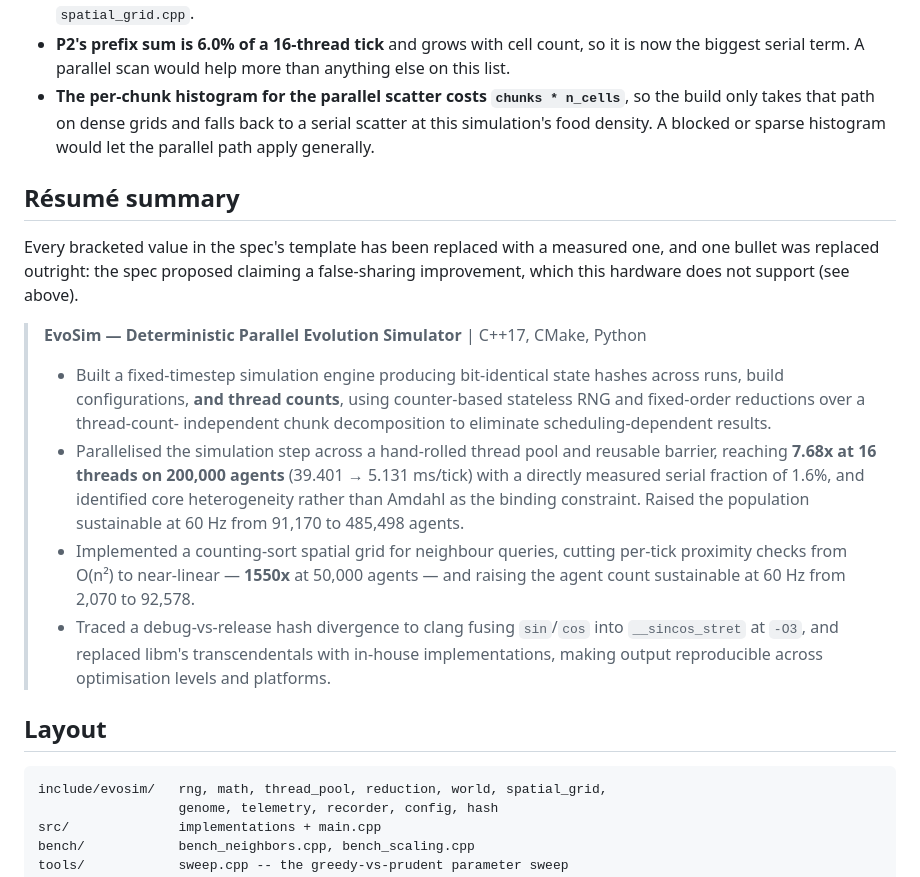
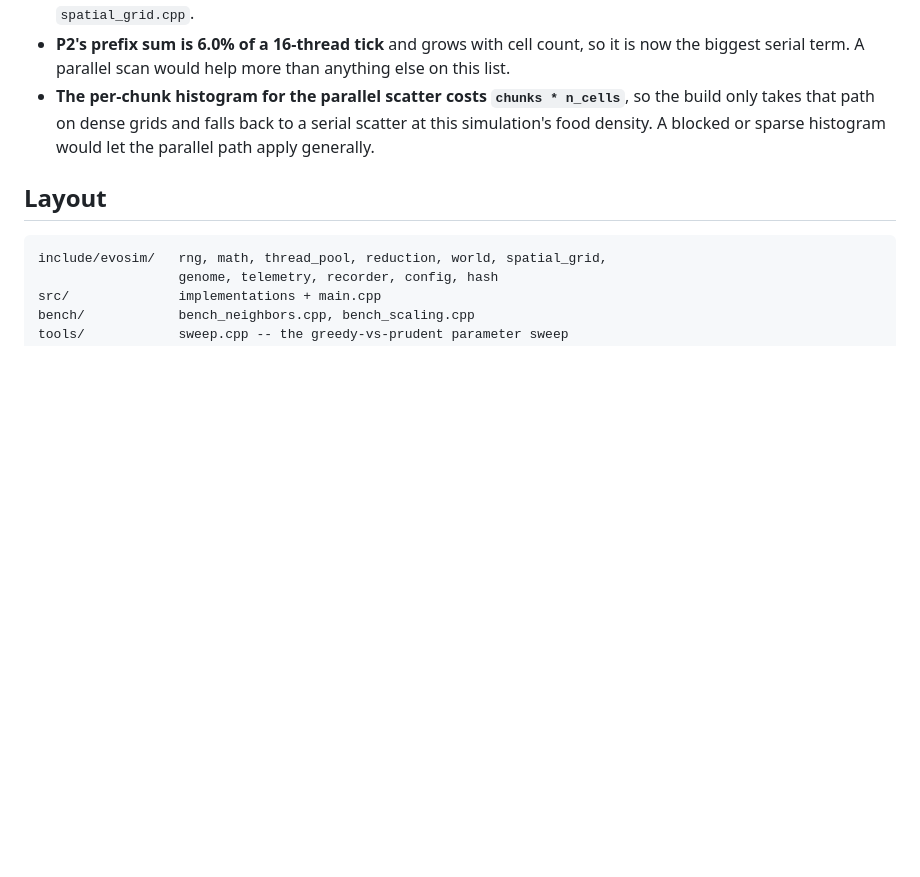
Before and after one commit to nzarc312/evosim-engine, a Markdown page: README.md, the part around one of its changes. GitHub-like rendering; blank space fills up the shorter version.

````diff
--- a/README.md
+++ b/README.md
@@ -546,33 +605,6 @@ the timestep is ever changed.
   scatter at this simulation's food density. A blocked or sparse histogram would
   let the parallel path apply generally.
 
-## Résumé summary
-
-Every bracketed value in the spec's template has been replaced with a measured
-one, and one bullet was replaced outright: the spec proposed claiming a
-false-sharing improvement, which this hardware does not support (see above).
-
-> **EvoSim — Deterministic Parallel Evolution Simulator** | C++17, CMake, Python
->
-> - Built a fixed-timestep simulation engine producing bit-identical state
->   hashes across runs, build configurations, **and thread counts**, using
->   counter-based stateless RNG and fixed-order reductions over a thread-count-
->   independent chunk decomposition to eliminate scheduling-dependent results.
-> - Parallelised the simulation step across a hand-rolled thread pool and
->   reusable barrier, reaching **7.68x at 16 threads on 200,000 agents**
->   (39.401 → 5.131 ms/tick) with a directly measured serial fraction of
->   1.6%, and identified core heterogeneity rather than Amdahl as the
->   binding constraint. Raised the population sustainable at 60 Hz from
->   91,170 to 485,498 agents.
-> - Implemented a counting-sort spatial grid for neighbour queries, cutting
->   per-tick proximity checks from O(n²) to near-linear — **1550x**
->   at 50,000 agents — and raising the agent count sustainable at 60 Hz from
->   2,070 to 92,578.
-> - Traced a debug-vs-release hash divergence to clang fusing `sin`/`cos` into
->   `__sincos_stret` at `-O3`, and replaced libm's transcendentals with
->   in-house implementations, making output reproducible across optimisation
->   levels and platforms.
-
 ## Layout
 
 ```
````
Also changed, not shown: other parts of README.md (+59 -0 lines), analysis/readme/README.template.md (+59 -27 lines).
